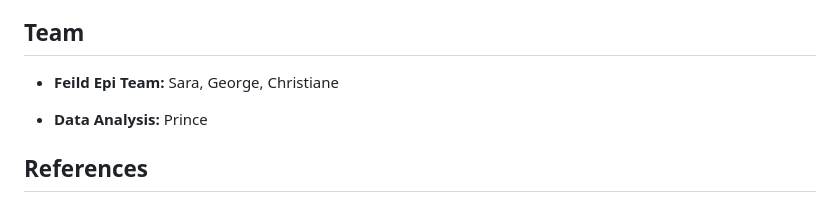
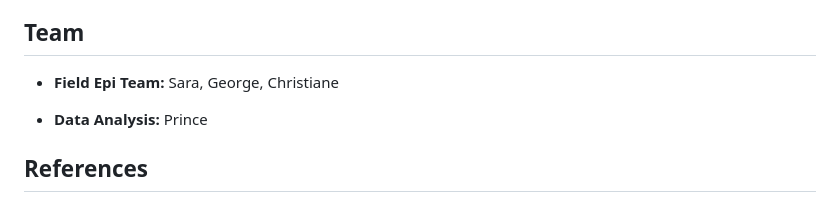
Before and after one commit to iprincegh/disease-outbreak-investigation-sim, a Markdown page: README.md, the part around the change. Rendered like a GitHub page.

Commit message:
Revised README

```diff
--- a/README.md
+++ b/README.md
@@ -72,7 +72,7 @@ The linelist has 79 rows (56 attendees + 23 incomplete/non-attendee records that
 One known quirk: Margarete Schubert's `symp_stop` has a truncated year (`28.02.202` instead of `28.02.2026`), which gets caught and fixed in the cleaning step.
 
 ## Team
-- **Feild Epi Team:** Sara, George, Christiane
+- **Field Epi Team:** Sara, George, Christiane
 
 - **Data Analysis:** Prince
 
```
